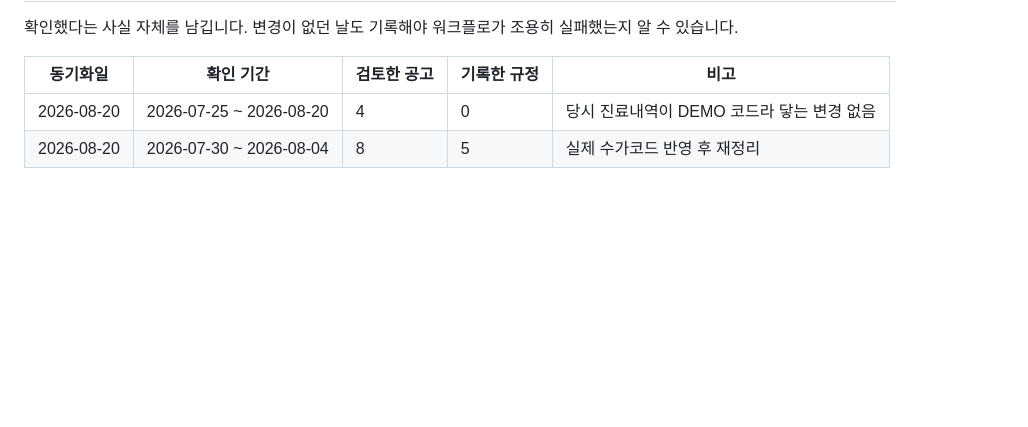
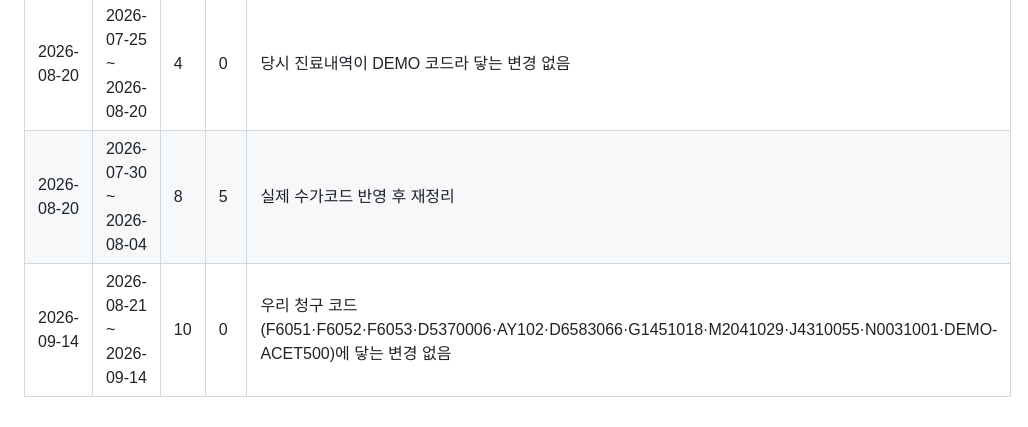
Before and after one commit to t-hajongkim/testhit, a Markdown page: rules/HIRA_RULES.md, the part around one of its changes. Rendered like a GitHub page; blank space fills up the shorter version.

```diff
--- a/rules/HIRA_RULES.md
+++ b/rules/HIRA_RULES.md
@@ -147,3 +147,4 @@ AI 가 환자 진료내역과 대조하는 근거 문서입니다. `hira-rule-sy
 |---|---|---|---|---|
 | 2026-08-20 | 2026-07-25 ~ 2026-08-20 | 4 | 0 | 당시 진료내역이 DEMO 코드라 닿는 변경 없음 |
 | 2026-08-20 | 2026-07-30 ~ 2026-08-04 | 8 | 5 | 실제 수가코드 반영 후 재정리 |
+| 2026-09-14 | 2026-08-21 ~ 2026-09-14 | 10 | 0 | 우리 청구 코드(F6051·F6052·F6053·D5370006·AY102·D6583066·G1451018·M2041029·J4310055·N0031001·DEMO-ACET500)에 닿는 변경 없음 |
```
Also changed, not shown: other parts of rules/HIRA_RULES.md (+1 -1 lines).
